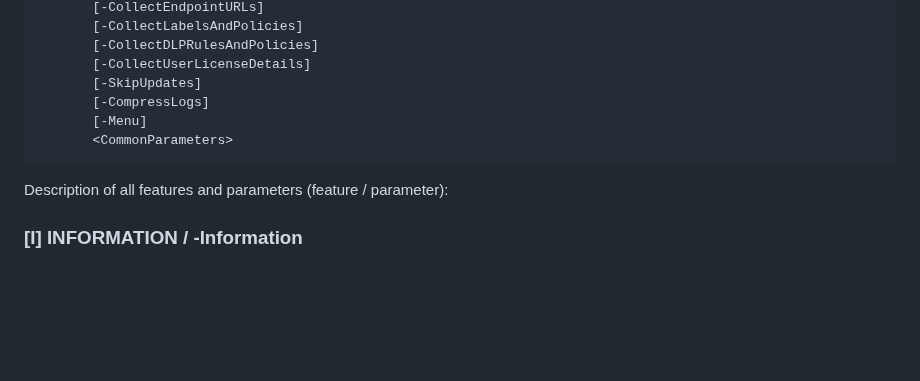
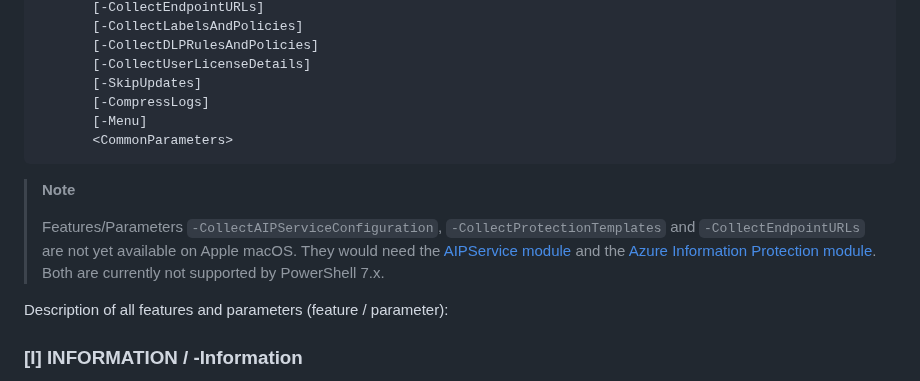
Before and after one commit to microsoft/ComplianceUtility, a Markdown page: Manuals/3.1.3/Manual-Mac.md, the part around the change. Drawn GitHub-style; blank space fills up the shorter version.

````diff
--- a/Manuals/3.1.3/Manual-Mac.md
+++ b/Manuals/3.1.3/Manual-Mac.md
@@ -246,6 +246,10 @@ UnifiedLabelingSupportTool
        <CommonParameters>
 ```
 
+> **Note**
+>
+> Features/Parameters `-CollectAIPServiceConfiguration`, `-CollectProtectionTemplates` and `-CollectEndpointURLs` are not yet available on Apple macOS. They would need the [AIPService module](https://learn.microsoft.com/en-us/powershell/module/aipservice/?view=azureipps) and the [Azure Information Protection module](https://www.microsoft.com/en-us/download/details.aspx?id=53018). Both are currently not supported by PowerShell 7.x.
+
 Description of all features and parameters (feature / parameter):
 
 ### [I] INFORMATION / -Information <a name="information"></a>
````
